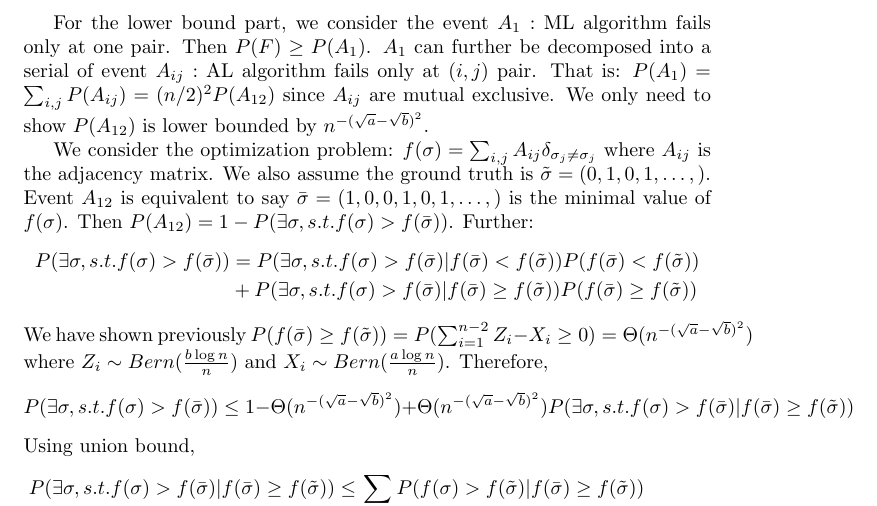
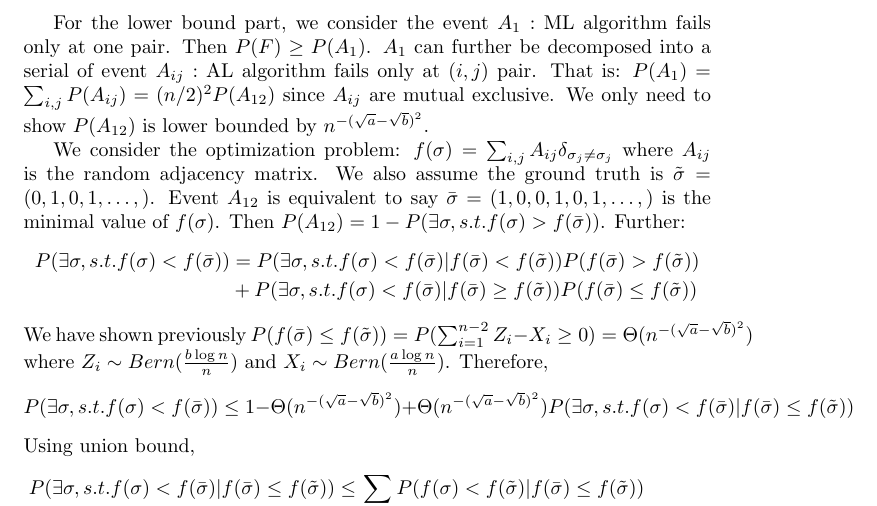
Before and after one commit to zhaofeng-shu33/research_info_related_notes, a LaTeX document (proof.tex): part of page 9 of 10, cut so that both start at the same text. Compiled offline with pdfLaTeX.

Commit message:
fix symbol

```diff
--- a/proof.tex
+++ b/proof.tex
@@ -403,25 +403,26 @@ The polynomial term is neglectable compared with the exponential term.
 	We only need to show $P(A_{12})$ is lower bounded by $n^{-(\sqrt{a}-\sqrt{b})^2}$.
 
 	We consider the optimization problem:
-	$f(\sigma) = \sum_{i,j} A_{ij}\delta_{\sigma_j \neq \sigma_j}$ where $A_{ij}$ is the adjacency matrix. We also assume the ground truth
+	$f(\sigma) = \sum_{i,j} A_{ij}\delta_{\sigma_j \neq \sigma_j}$ where $A_{ij}$ is the random adjacency matrix. We also assume the ground truth
 	is $\tilde{\sigma} = (0,1,0,1,\dots,)$. Event $A_{12}$ is equivalent to say $\bar{\sigma}=(1,0,0,1,0,1,\dots,)$ is the minimal value of $f(\sigma)$.
 	Then $P(A_{12}) = 1 - P(\exists \sigma, s.t. f(\sigma)>f(\bar{\sigma}))$.
 	Further:
 	\begin{align*}
-	P(\exists \sigma, s.t. f(\sigma)>f(\bar{\sigma})) &= P(\exists \sigma, s.t. f(\sigma)>f(\bar{\sigma})| f(\bar{\sigma}) < f(\tilde{\sigma}))P(f(\bar{\sigma}) < f(\tilde{\sigma})) \\
-	&+ P(\exists \sigma, s.t. f(\sigma)>f(\bar{\sigma}) | f(\bar{\sigma}) \geq f(\tilde{\sigma}))P(f(\bar{\sigma}) \geq f(\tilde{\sigma}))
+	P(\exists \sigma, s.t. f(\sigma) < f(\bar{\sigma})) &=
+	P(\exists \sigma, s.t. f(\sigma) < f(\bar{\sigma})| f(\bar{\sigma}) < f(\tilde{\sigma}))P(f(\bar{\sigma}) > f(\tilde{\sigma})) \\
+	&+ P(\exists \sigma, s.t. f(\sigma) < f(\bar{\sigma}) | f(\bar{\sigma}) \geq f(\tilde{\sigma}))P(f(\bar{\sigma}) \leq f(\tilde{\sigma}))
 	\end{align*}
-	We have shown previously $P(f(\bar{\sigma}) \geq f(\tilde{\sigma})) = P(\sum_{i=1}^{n-2} Z_i - X_i \geq 0) = \Theta(n^{-(\sqrt{a} - \sqrt{b})^2})$
+	We have shown previously $P(f(\bar{\sigma}) \leq f(\tilde{\sigma})) = P(\sum_{i=1}^{n-2} Z_i - X_i \geq 0) = \Theta(n^{-(\sqrt{a} - \sqrt{b})^2})$
 	where $Z_i \sim Bern(\frac{b\log n}{n})$ and $X_i \sim Bern(\frac{a \log n}{n})$.
 	Therefore,
 	$$
-	P(\exists \sigma, s.t. f(\sigma)>f(\bar{\sigma})) \leq 1 - \Theta(n^{-(\sqrt{a} - \sqrt{b})^2}) + \Theta(n^{-(\sqrt{a} - \sqrt{b})^2})P(\exists \sigma, s.t. f(\sigma)>f(\bar{\sigma}) | f(\bar{\sigma}) \geq f(\tilde{\sigma}))
+	P(\exists \sigma, s.t. f(\sigma) < f(\bar{\sigma})) \leq 1 - \Theta(n^{-(\sqrt{a} - \sqrt{b})^2}) + \Theta(n^{-(\sqrt{a} - \sqrt{b})^2})P(\exists \sigma, s.t. f(\sigma) < f(\bar{\sigma}) | f(\bar{\sigma}) \leq f(\tilde{\sigma}))
 	$$
 	Using union bound,
 	\begin{align*}
-	&P(\exists \sigma, s.t. f(\sigma)>f(\bar{\sigma}) | f(\bar{\sigma}) \geq f(\tilde{\sigma}))
-	\leq \sum_{\sigma \neq \tilde{\sigma}}P(f(\sigma)>f(\tilde{\sigma}) | f(\bar{\sigma}) \geq f(\tilde{\sigma}) ) \\
-	&\approx ? \sum_{\sigma \neq \tilde{\sigma}}P(f(\sigma)>f(\tilde{\sigma}) )\\
+	&P(\exists \sigma, s.t. f(\sigma) < f(\bar{\sigma}) | f(\bar{\sigma}) \leq f(\tilde{\sigma}))
+	\leq \sum_{\sigma \neq \tilde{\sigma}}P(f(\sigma) < f(\tilde{\sigma}) | f(\bar{\sigma}) \leq f(\tilde{\sigma}) ) \\
+	&\approx ? \sum_{\sigma \neq \tilde{\sigma}}P(f(\sigma) < f(\tilde{\sigma}) )\\
 	&=\sum_{k=1}^{n/4}(\binom{n/2}{k})^2 \exp(-\log n \cdot k(n-2k)(\sqrt{a} - \sqrt{b})^2) = O(n^{2-(\sqrt{a}-\sqrt{b})^2}) = o(1)
 	\end{align*}
 	Hence, $P(A_{12})\geq O(n^{-(\sqrt{a}-\sqrt{b})^2})$
```
